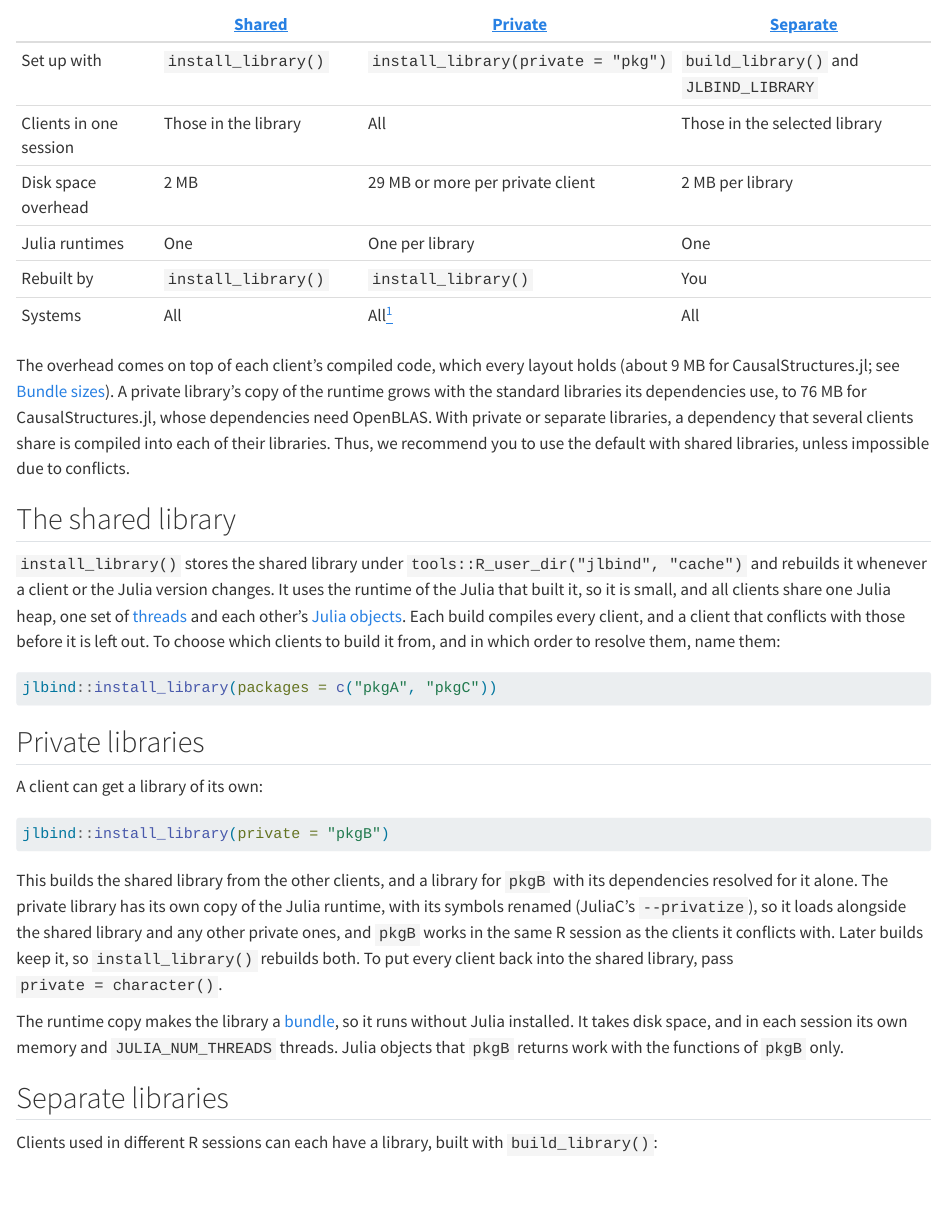
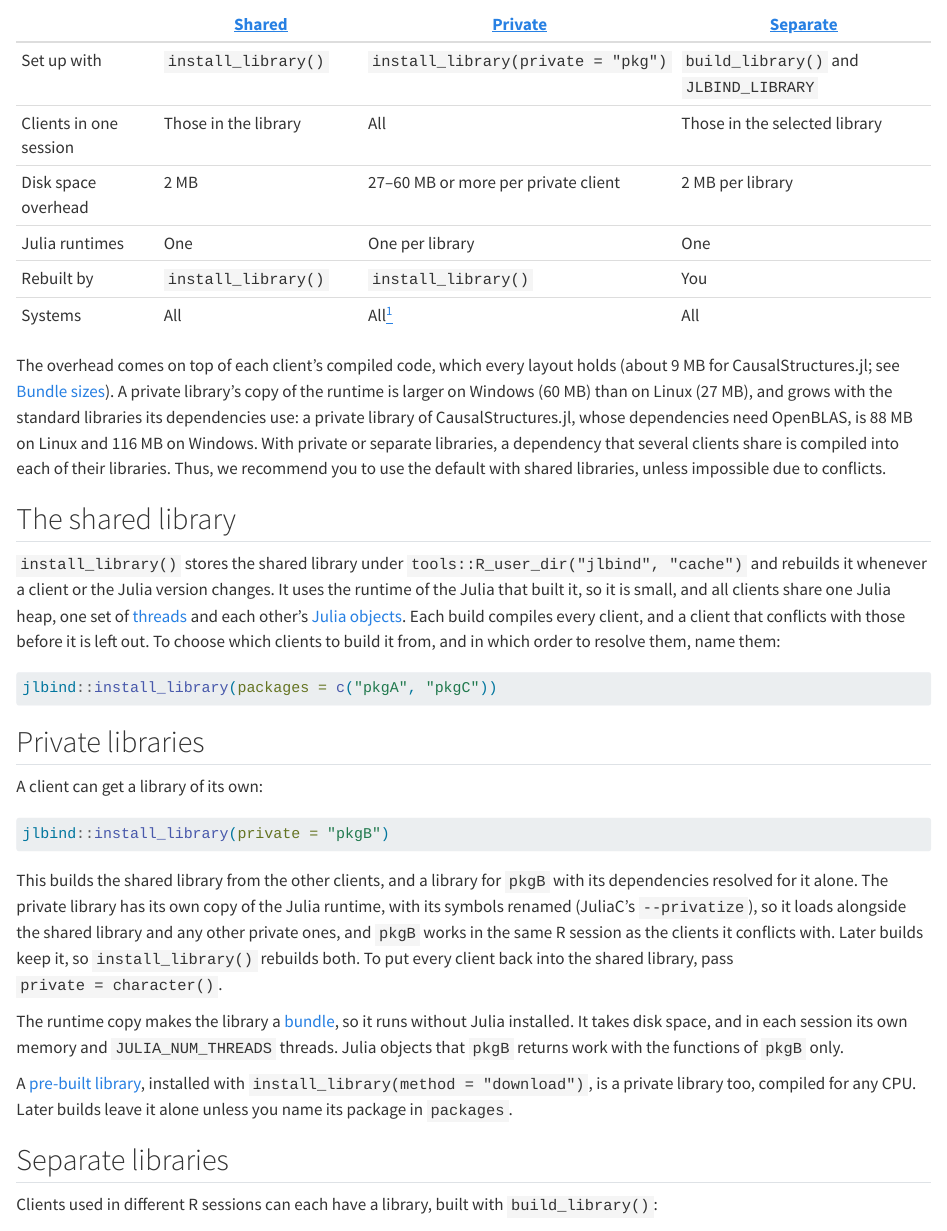
Before and after one commit to BjarkeHautop/jlbind, a Quarto document (vignettes/libraries.qmd): the page in a window 1100 px wide, from 180 px down. Rendered offline with R 4.5, knitr and Pandoc in place of Quarto, with nearby package versions.

Commit message:
Update docs

```diff
--- a/inst/templates/R-CMD-check.yaml
+++ b/inst/templates/R-CMD-check.yaml
@@ -24,8 +24,8 @@ jobs:
       fail-fast: false
       matrix:
         config:
-          - {os: ubuntu-latest,   r: 'release', julia: 'nightly'}
-          - {os: windows-latest,  r: 'release', julia: 'nightly'}
+          - {os: ubuntu-latest,   r: 'release', julia: '~1.14.0-0'}
+          - {os: windows-latest,  r: 'release', julia: '~1.14.0-0'}
           - {os: ubuntu-latest,   r: 'release', julia: ''}
 
     env:
--- a/vignettes/libraries.qmd
+++ b/vignettes/libraries.qmd
@@ -13,23 +13,24 @@ clients conflict](using-clients.html#when-clients-conflict)). Such a client can
 instead get a private library of its own, or go into a separate library that you
 select for the R sessions that use it. This vignette compares the three.
 
-  |                        | [Shared](#the-shared-library) | [Private](#private-libraries)      | [Separate](#separate-libraries)        |
-  | ---------------------- | ----------------------------- | ---------------------------------- | -------------------------------------- |
-  | Set up with            | `install_library()`           | `install_library(private = "pkg")` | `build_library()` and `JLBIND_LIBRARY` |
-  | Clients in one session | Those in the library          | All                                | Those in the selected library          |
-  | Disk space overhead    | 2 MB                          | 29 MB or more per private client   | 2 MB per library                       |
-  | Julia runtimes         | One                           | One per library                    | One                                    |
-  | Rebuilt by             | `install_library()`           | `install_library()`                | You                                    |
-  | Systems                | All                           | All[^windows]                      | All                                    |
+  |                        | [Shared](#the-shared-library) | [Private](#private-libraries)       | [Separate](#separate-libraries)        |
+  | ---------------------- | ----------------------------- | ----------------------------------  | -------------------------------------- |
+  | Set up with            | `install_library()`           | `install_library(private = "pkg")`  | `build_library()` and `JLBIND_LIBRARY` |
+  | Clients in one session | Those in the library          | All                                 | Those in the selected library          |
+  | Disk space overhead    | 2 MB                          | 27–60 MB or more per private client | 2 MB per library                       |
+  | Julia runtimes         | One                           | One per library                     | One                                    |
+  | Rebuilt by             | `install_library()`           | `install_library()`                 | You                                    |
+  | Systems                | All                           | All[^windows]                       | All                                    |
 
 The overhead comes on top of each client's compiled code, which every layout
 holds (about 9 MB for CausalStructures.jl; see [Bundle
 sizes](build-options.html#bundle-sizes)). A private library's copy of the
-runtime grows with the standard libraries its dependencies use, to 76 MB for
-CausalStructures.jl, whose dependencies need OpenBLAS. With private or separate
-libraries, a dependency that several clients share is compiled into each of
-their libraries. Thus, we recommend you to use the default with shared
-libraries, unless impossible due to conflicts.
+runtime is larger on Windows (60 MB) than on Linux (27 MB), and grows with the
+standard libraries its dependencies use: a private library of
+CausalStructures.jl, whose dependencies need OpenBLAS, is 88 MB on Linux and 116
+MB on Windows. With private or separate libraries, a dependency that several
+clients share is compiled into each of their libraries. Thus, we recommend you
+to use the default with shared libraries, unless impossible due to conflicts.
 
 ## The shared library
 
@@ -75,6 +76,10 @@ installed. It takes disk space, and in each session its own memory and
 `JULIA_NUM_THREADS` threads. Julia objects that `pkgB` returns work with the
 functions of `pkgB` only.
 
+A [pre-built library](using-clients.html#pre-built-libraries), installed with
+`install_library(method = "download")`, is a private library too, compiled for
+any CPU. Later builds leave it alone unless you name its package in `packages`.
+
 ## Separate libraries
 
 Clients used in different R sessions can each have a library, built with
```
Also changed, not shown: CLAUDE.md (+2 -1 lines), vignettes/technical-details.qmd (+5 -4 lines), vignettes/using-clients.qmd (+1 -1 lines).
